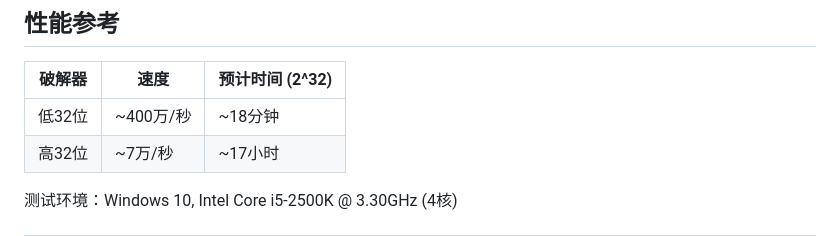
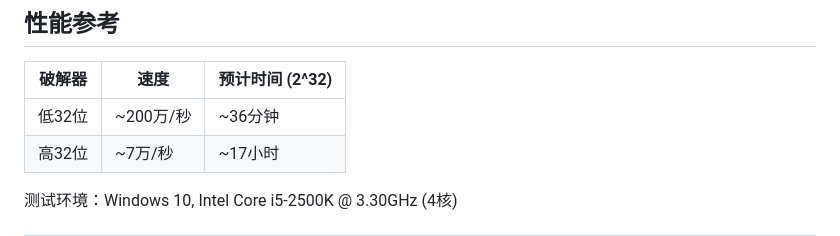
Before and after one commit to Alist2930/MCBE-seedcracker, a Markdown page: README.md, the part around the change. Rendered like a GitHub page.

Commit message:
更新性能参考数据：低32位速度改为200万/秒，预计时间36分钟

```diff
--- a/README.md
+++ b/README.md
@@ -307,7 +307,7 @@ chmod +x build.sh
 
 | 破解器 | 速度      | 预计时间 (2^32) |
 | ------ | --------- | --------------- |
-| 低32位 | ~400万/秒 | ~18分钟         |
+| 低32位 | ~200万/秒 | ~36分钟         |
 | 高32位 | ~7万/秒   | ~17小时         |
 
 测试环境：Windows 10, Intel Core i5-2500K @ 3.30GHz (4核)
```
